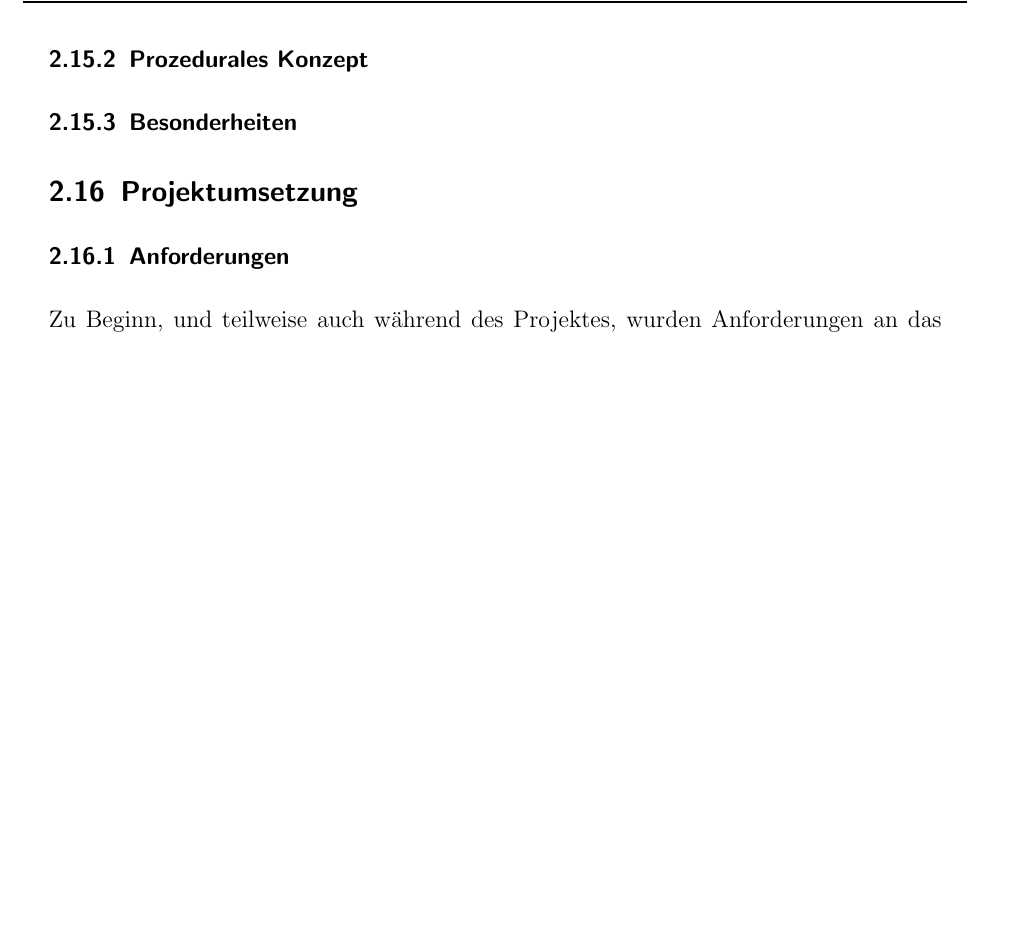
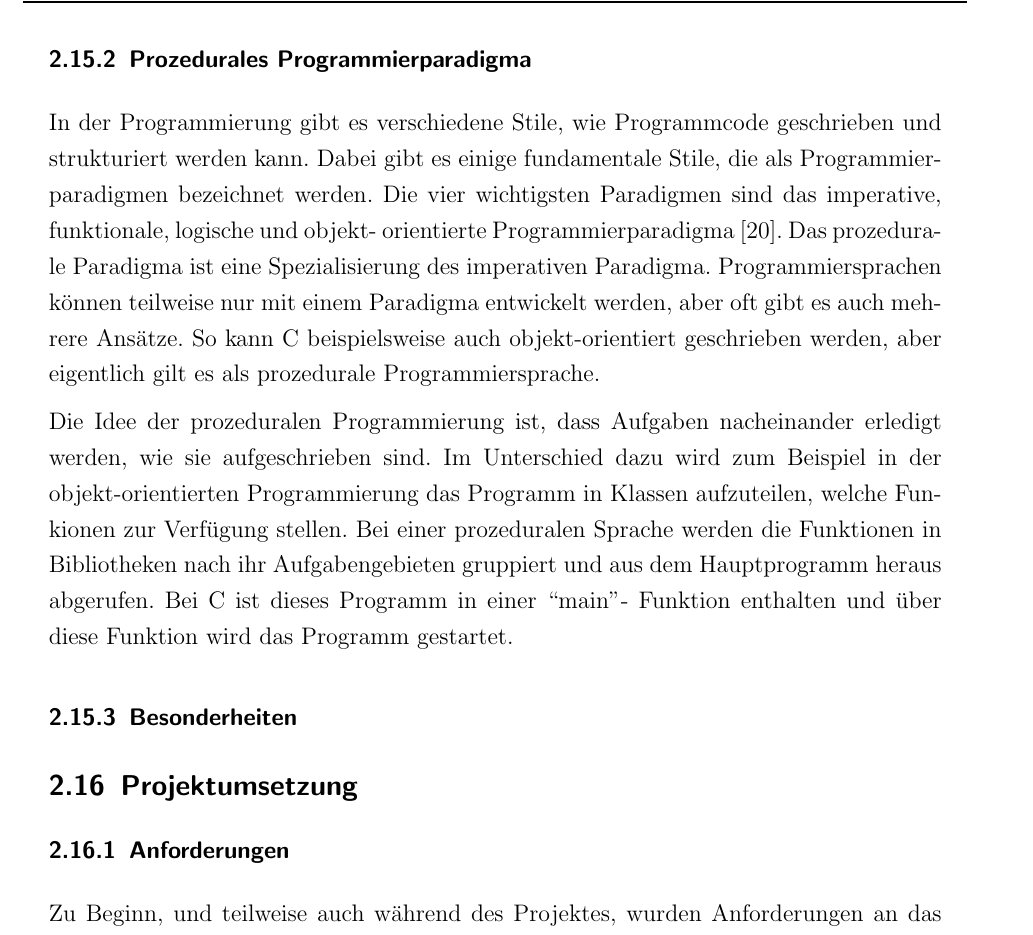
Before and after one commit to sim-authentication/document, a LaTeX document (main.tex, which reads sections/content/2-theorie.tex): part of page 53 of 73, cut so that both start at the same text, the shorter picture padded with empty space. Compiled offline with pdfLaTeX.

Commit message:
added procedural programming paradigm in chapter 2

```diff
--- a/sections/content/2-theorie.tex
+++ b/sections/content/2-theorie.tex
@@ -1308,8 +1308,21 @@ Veröffentlicht wurde pyscard als freie Software unter der
   führte zu zwei weiteren Standards in 1999 (C99) und 2011 (C11). Unterstützt wird von den
   Compilern C89 und oft auch C99, wohingegen C11 nicht sehr verbreitet ist. \nocite{ritchie93}
 
- \subsubsection{Prozedurales Konzept}
+ \subsubsection{Prozedurales Programmierparadigma}
+  In der Programmierung gibt es verschiedene Stile, wie Programmcode geschrieben und strukturiert
+  werden kann. Dabei gibt es einige fundamentale Stile, die als Programmierparadigmen bezeichnet
+  werden. Die vier wichtigsten Paradigmen sind das imperative, funktionale, logische und objekt-
+  orientierte Programmierparadigma \cite{normark03}. Das prozedurale Paradigma ist eine Spezialisierung des
+  imperativen Paradigma. Programmiersprachen können teilweise nur mit einem Paradigma entwickelt
+  werden, aber oft gibt es auch mehrere Ansätze. So kann C beispielsweise auch objekt-orientiert
+  geschrieben werden, aber eigentlich gilt es als prozedurale Programmiersprache.
 
+  Die Idee der prozeduralen Programmierung ist, dass Aufgaben nacheinander erledigt werden, wie
+  sie aufgeschrieben sind. Im Unterschied dazu wird zum Beispiel in der objekt-orientierten
+  Programmierung das Programm in Klassen aufzuteilen, welche Funkionen zur Verfügung stellen. Bei
+  einer prozeduralen Sprache werden die Funktionen in Bibliotheken nach ihr Aufgabengebieten
+  gruppiert und aus dem Hauptprogramm heraus abgerufen. Bei C ist dieses Programm in einer ``main''-
+  Funktion enthalten und über diese Funktion wird das Programm gestartet.
 
  \subsubsection{Besonderheiten}
 
```
